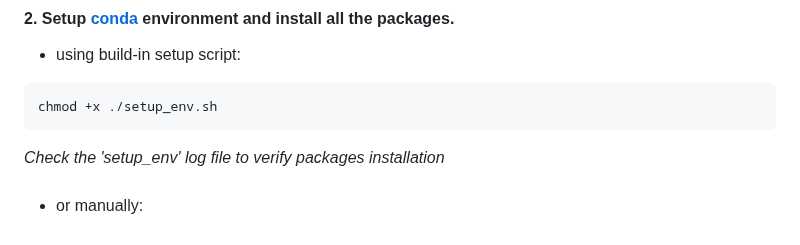
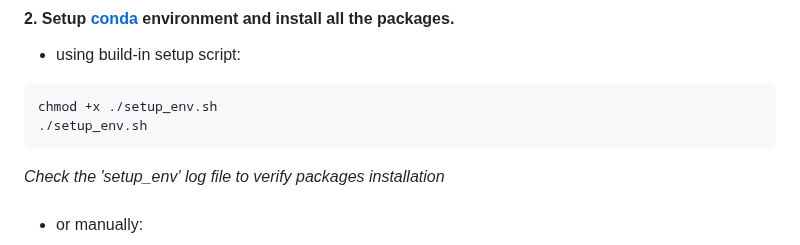
Before and after one commit to Yo-yerush/Methylome.At, a Markdown page: README.md, the part around the change. GitHub-like rendering.

````diff
--- a/README.md
+++ b/README.md
@@ -62,6 +62,7 @@ cd ./Methylome.At
 * using build-in setup script:
 ```
 chmod +x ./setup_env.sh
+./setup_env.sh
 ```
 *Check the 'setup_env' log file to verify packages installation*
 
````
